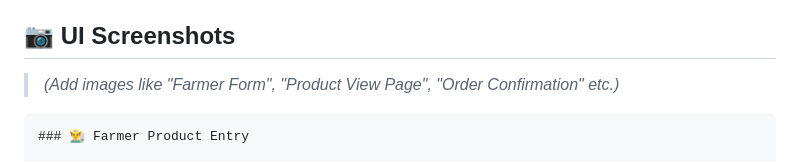
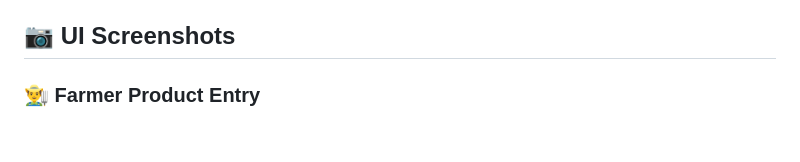
Before and after one commit to yazhini69/Farm-Fresh-MarketPlace, a Markdown page: README.md, the part around one of its changes. GitHub-like rendering; blank space fills up the shorter version.

````diff
--- a/README.md
+++ b/README.md
@@ -49,7 +49,4 @@ The system should be:
 
 ## 📷 UI Screenshots
 
-> _(Add images like "Farmer Form", "Product View Page", "Order Confirmation" etc.)_
-
-```markdown
 ### 👨‍🌾 Farmer Product Entry
````
Also changed, not shown: other parts of README.md (+5 -0 lines).
